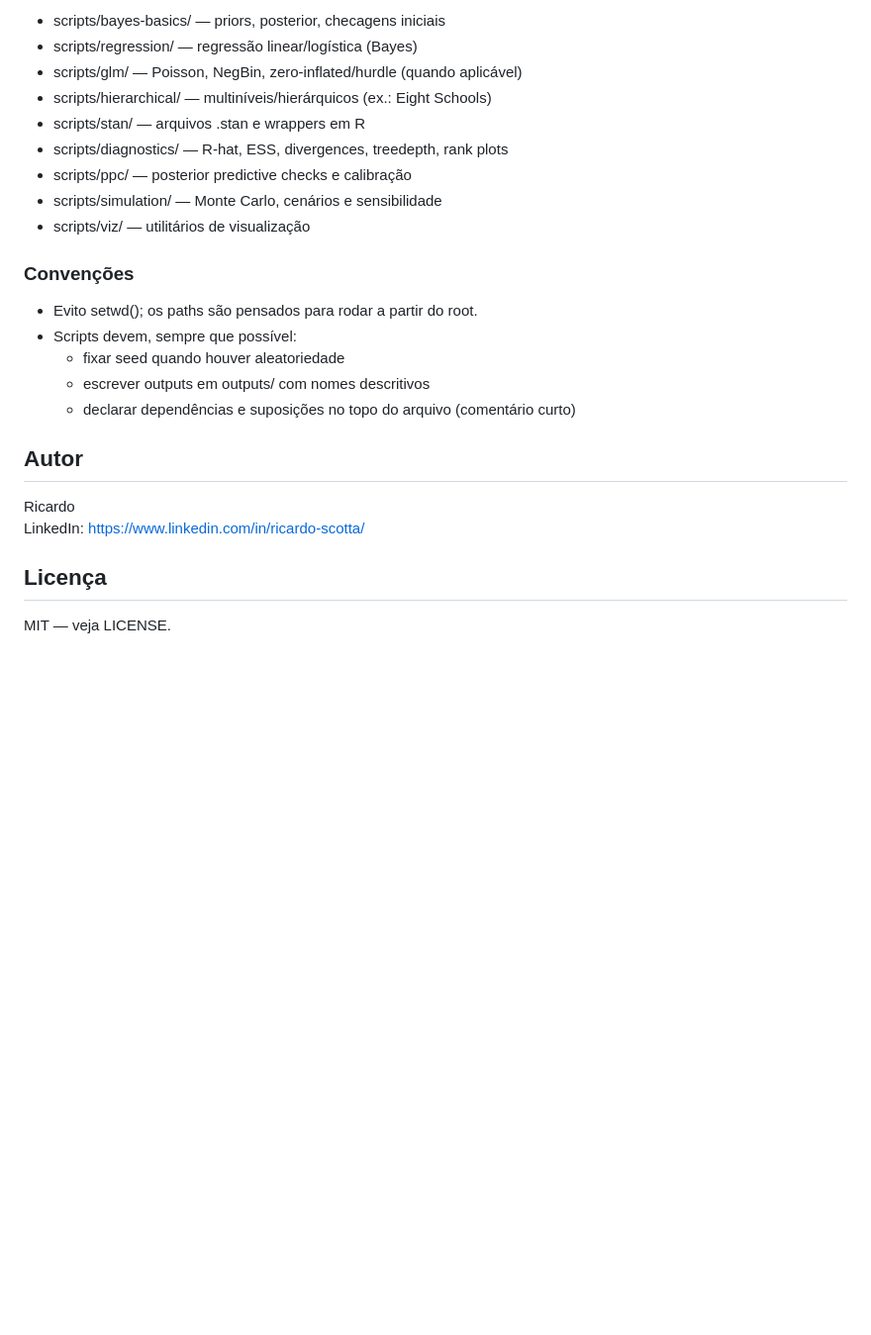
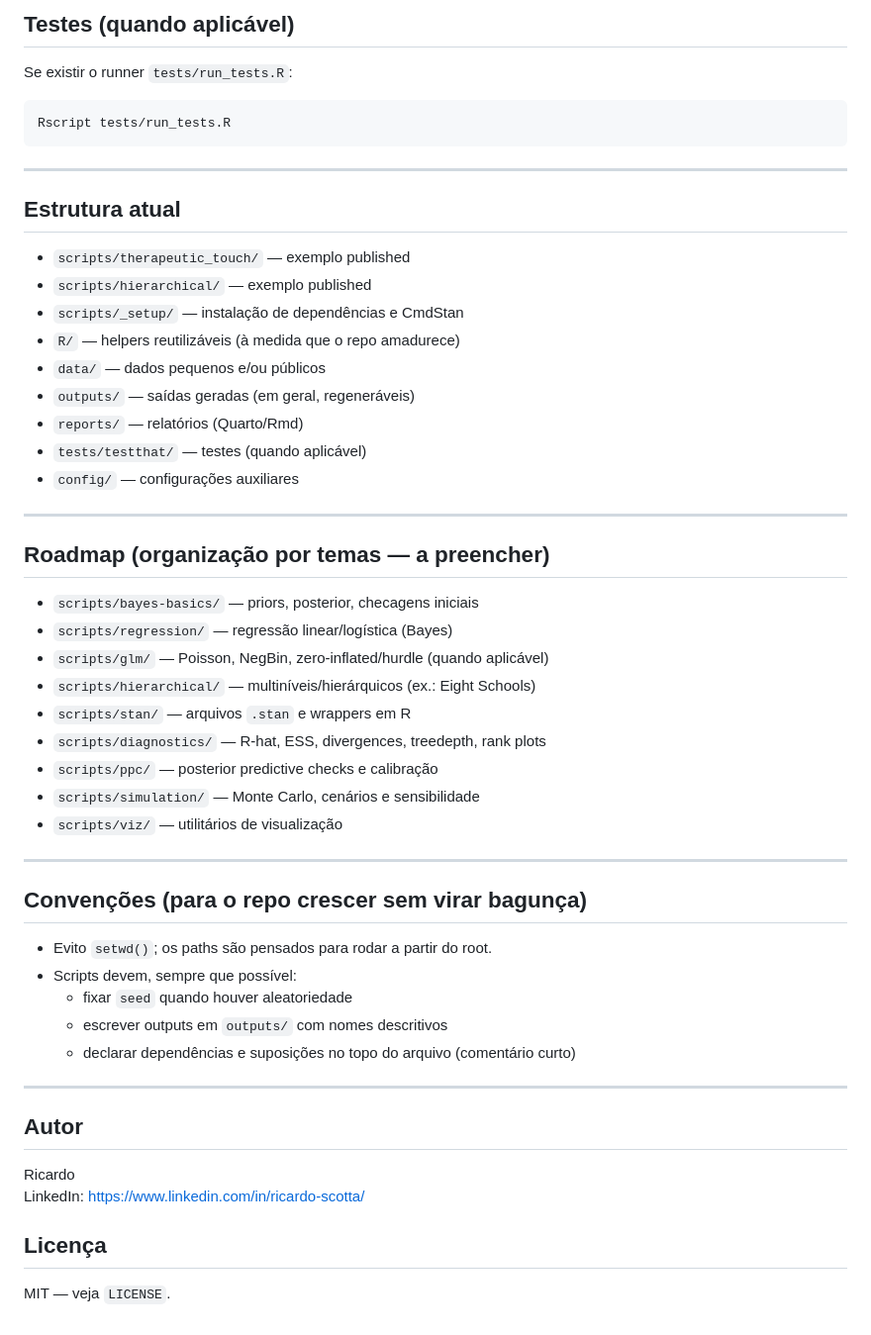
Before and after one commit to riscotta/bayes-stan-r, a Markdown page: README.md, the part around one of its changes. Shown at 99% size. Drawn GitHub-style; blank space fills up the shorter version.

````diff
--- a/README.md
+++ b/README.md
@@ -72,20 +97,51 @@ A organização alvo (conforme o repositório crescer):
 
-- scripts/bayes-basics/ — priors, posterior, checagens iniciais
-- scripts/regression/ — regressão linear/logística (Bayes)
-- scripts/glm/ — Poisson, NegBin, zero-inflated/hurdle (quando aplicável)
-- scripts/hierarchical/ — multiníveis/hierárquicos (ex.: Eight Schools)
-- scripts/stan/ — arquivos .stan e wrappers em R
-- scripts/diagnostics/ — R-hat, ESS, divergences, treedepth, rank plots
-- scripts/ppc/ — posterior predictive checks e calibração
-- scripts/simulation/ — Monte Carlo, cenários e sensibilidade
-- scripts/viz/ — utilitários de visualização
+## Testes (quando aplicável)
 
-### Convenções
-- Evito setwd(); os paths são pensados para rodar a partir do root.
+Se existir o runner `tests/run_tests.R`:
+
+```bash
+Rscript tests/run_tests.R
+```
+
+---
+
+## Estrutura atual
+
+- `scripts/therapeutic_touch/` — exemplo published
+- `scripts/hierarchical/` — exemplo published
+- `scripts/_setup/` — instalação de dependências e CmdStan
+- `R/` — helpers reutilizáveis (à medida que o repo amadurece)
+- `data/` — dados pequenos e/ou públicos
+- `outputs/` — saídas geradas (em geral, regeneráveis)
+- `reports/` — relatórios (Quarto/Rmd)
+- `tests/testthat/` — testes (quando aplicável)
+- `config/` — configurações auxiliares
+
+---
+
+## Roadmap (organização por temas — a preencher)
+
+- `scripts/bayes-basics/` — priors, posterior, checagens iniciais
+- `scripts/regression/` — regressão linear/logística (Bayes)
+- `scripts/glm/` — Poisson, NegBin, zero-inflated/hurdle (quando aplicável)
+- `scripts/hierarchical/` — multiníveis/hierárquicos (ex.: Eight Schools)
+- `scripts/stan/` — arquivos `.stan` e wrappers em R
+- `scripts/diagnostics/` — R-hat, ESS, divergences, treedepth, rank plots
+- `scripts/ppc/` — posterior predictive checks e calibração
+- `scripts/simulation/` — Monte Carlo, cenários e sensibilidade
+- `scripts/viz/` — utilitários de visualização
+
+---
+
+## Convenções (para o repo crescer sem virar bagunça)
+
+- Evito `setwd()`; os paths são pensados para rodar a partir do root.
 - Scripts devem, sempre que possível:
-  - fixar seed quando houver aleatoriedade
-  - escrever outputs em outputs/ com nomes descritivos
+  - fixar `seed` quando houver aleatoriedade
+  - escrever outputs em `outputs/` com nomes descritivos
   - declarar dependências e suposições no topo do arquivo (comentário curto)
+
+---
 
 ## Autor
 
@@ -94,4 +150,4 @@ LinkedIn: https://www.linkedin.com/in/ricardo-scotta/
 
 ## Licença
 
-MIT — veja LICENSE.
+MIT — veja `LICENSE`.
````
Also changed, not shown: other parts of README.md (+59 -34 lines).
